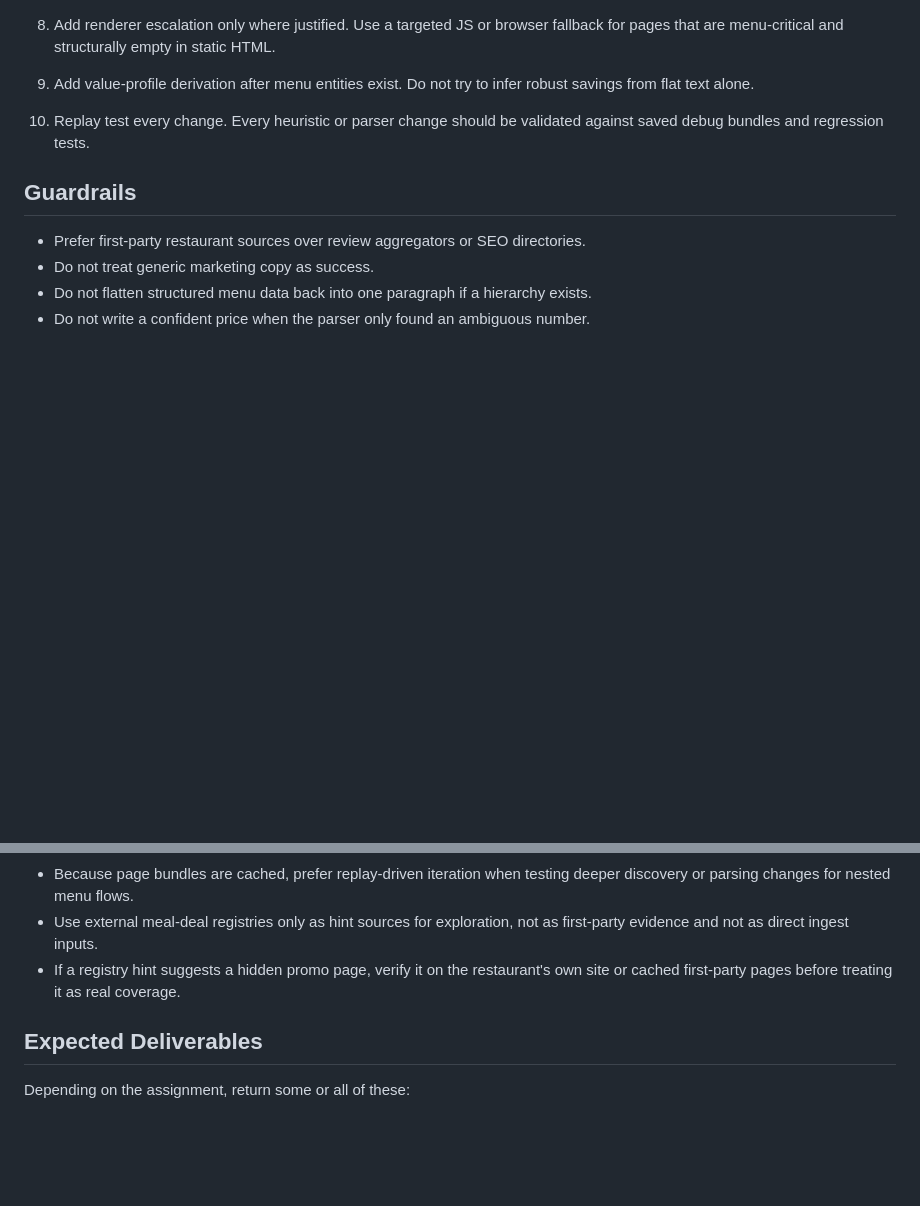
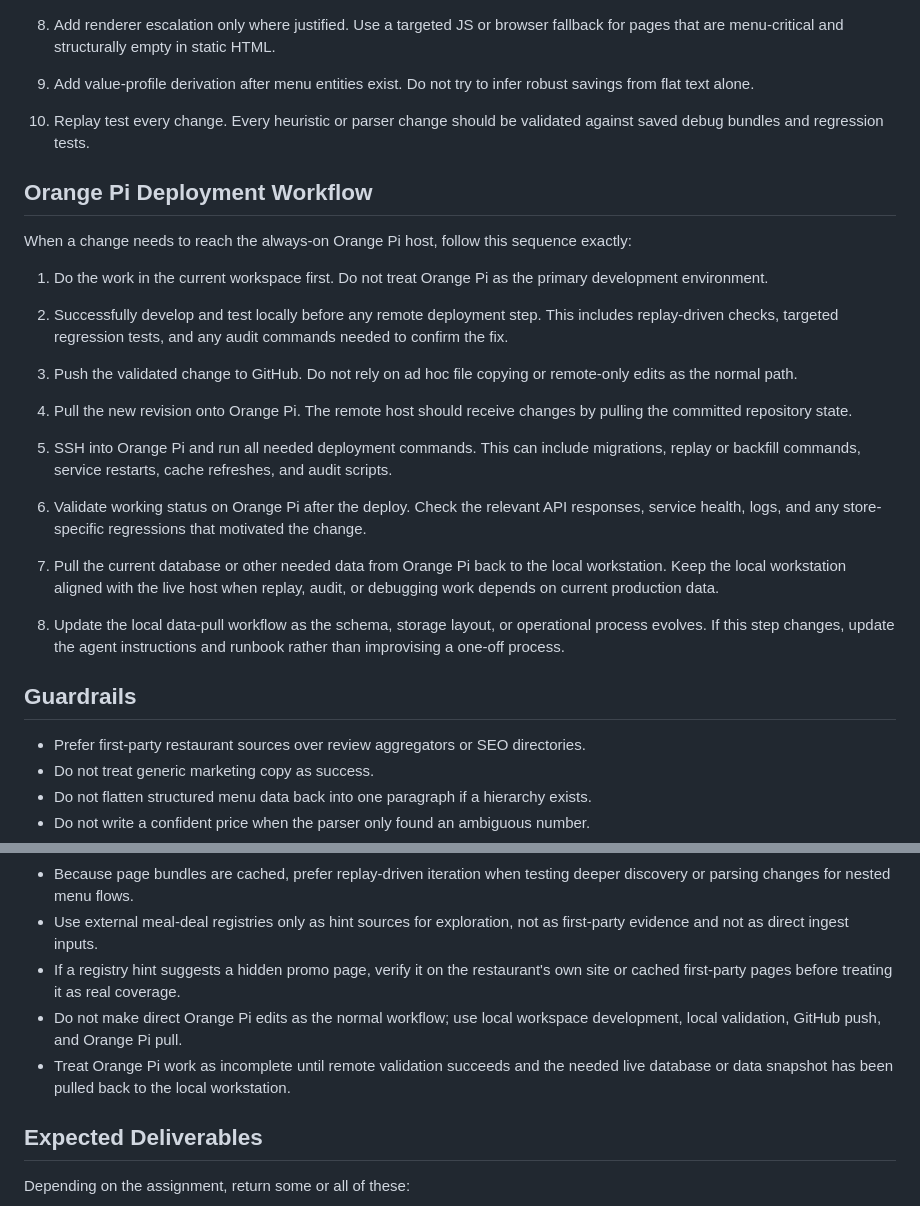
Before and after one commit to First-Helios/First-Helios, a Markdown page: .github/agents/MEAL_DEAL_WEBSITE_SCRAPER_AUDIT.agent.md, 2 parts joined by grey strips. Rendered like a GitHub page; blank space fills up the shorter version.

Commit message:
Document Orange Pi deployment workflow for scraper audit

```diff
--- a/.github/agents/MEAL_DEAL_WEBSITE_SCRAPER_AUDIT.agent.md
+++ b/.github/agents/MEAL_DEAL_WEBSITE_SCRAPER_AUDIT.agent.md
@@ -396,6 +396,34 @@ If new persistent tables are not yet warranted, at least capture these in struct
 10. Replay test every change.
    Every heuristic or parser change should be validated against saved debug bundles and regression tests.
 
+## Orange Pi Deployment Workflow
+
+When a change needs to reach the always-on Orange Pi host, follow this sequence exactly:
+
+1. Do the work in the current workspace first.
+   Do not treat Orange Pi as the primary development environment.
+
+2. Successfully develop and test locally before any remote deployment step.
+   This includes replay-driven checks, targeted regression tests, and any audit commands needed to confirm the fix.
+
+3. Push the validated change to GitHub.
+   Do not rely on ad hoc file copying or remote-only edits as the normal path.
+
+4. Pull the new revision onto Orange Pi.
+   The remote host should receive changes by pulling the committed repository state.
+
+5. SSH into Orange Pi and run all needed deployment commands.
+   This can include migrations, replay or backfill commands, service restarts, cache refreshes, and audit scripts.
+
+6. Validate working status on Orange Pi after the deploy.
+   Check the relevant API responses, service health, logs, and any store-specific regressions that motivated the change.
+
+7. Pull the current database or other needed data from Orange Pi back to the local workstation.
+   Keep the local workstation aligned with the live host when replay, audit, or debugging work depends on current production data.
+
+8. Update the local data-pull workflow as the schema, storage layout, or operational process evolves.
+   If this step changes, update the agent instructions and runbook rather than improvising a one-off process.
+
 ## Guardrails
 
 - Prefer first-party restaurant sources over review aggregators or SEO directories.
@@ -408,6 +436,8 @@ If new persistent tables are not yet warranted, at least capture these in struct
 - Because page bundles are cached, prefer replay-driven iteration when testing deeper discovery or parsing changes for nested menu flows.
 - Use external meal-deal registries only as hint sources for exploration, not as first-party evidence and not as direct ingest inputs.
 - If a registry hint suggests a hidden promo page, verify it on the restaurant's own site or cached first-party pages before treating it as real coverage.
+- Do not make direct Orange Pi edits as the normal workflow; use local workspace development, local validation, GitHub push, and Orange Pi pull.
+- Treat Orange Pi work as incomplete until remote validation succeeds and the needed live database or data snapshot has been pulled back to the local workstation.
 
 ## Expected Deliverables
 
```
